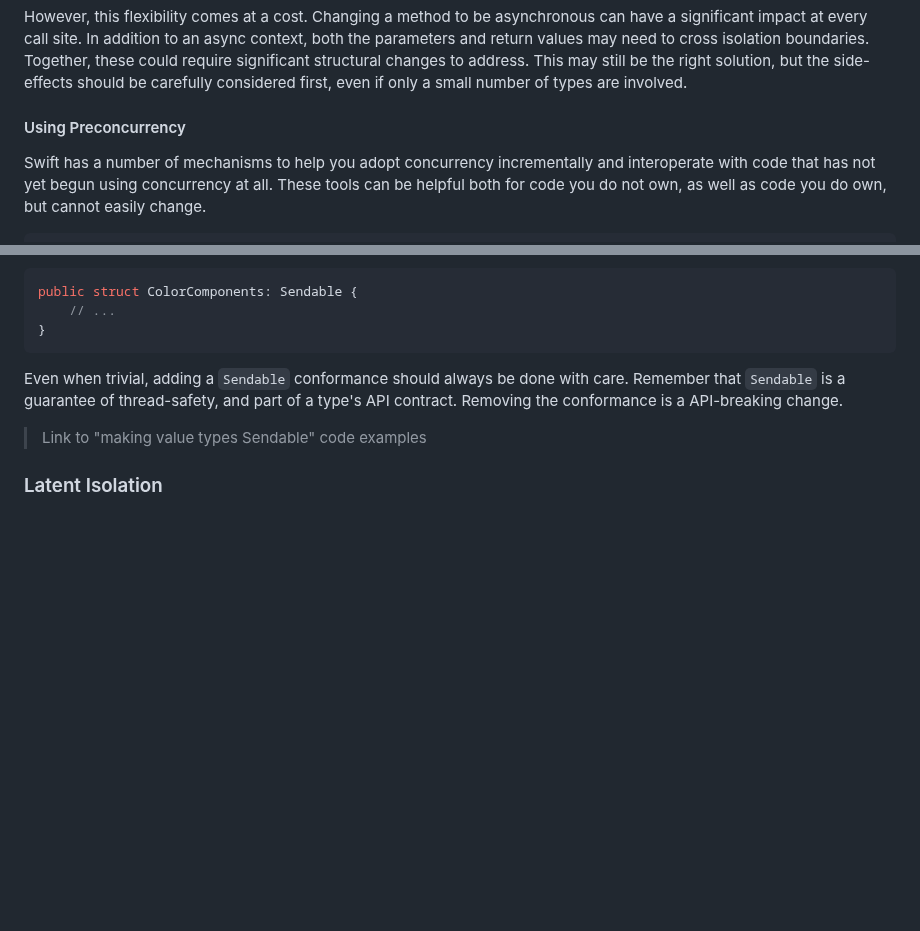
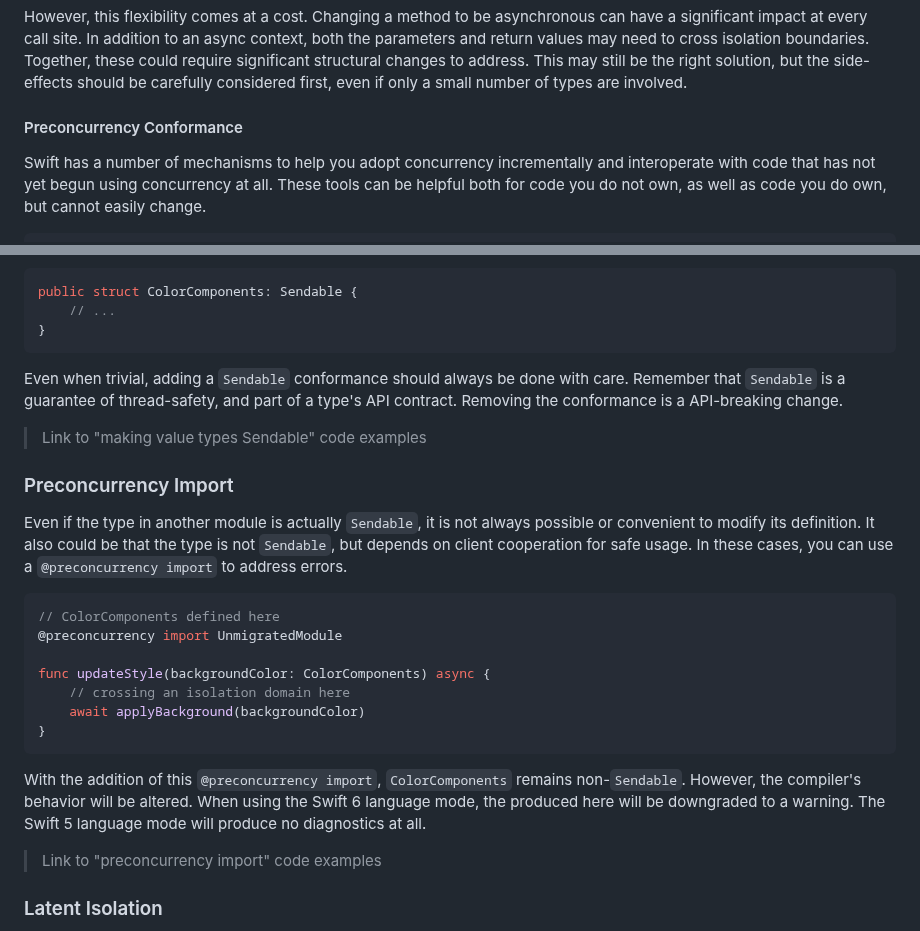
Before and after one commit to apple/swift-migration-guide, a Markdown page: Guide.docc/CommonProblems.md, 2 parts joined by grey strips. Drawn GitHub-style; blank space fills up the shorter version.

Commit message:
Section on preconcurrency import

````diff
--- a/Guide.docc/CommonProblems.md
+++ b/Guide.docc/CommonProblems.md
@@ -300,7 +300,7 @@ Together, these could require significant structural changes to address.
 This may still be the right solution, but the side-effects should be carefully
 considered first, even if only a small number of types are involved.
 
-#### Using Preconcurrency
+#### Preconcurrency Conformance
 
 Swift has a number of mechanisms to help you adopt concurrency incrementally
 and interoperate with code that has not yet begun using concurrency at all.
@@ -473,6 +473,33 @@ Removing the conformance is a API-breaking change.
 
 > Link to "making value types Sendable" code examples
 
+### Preconcurrency Import
+
+Even if the type in another module is actually `Sendable`, it is not always
+possible or convenient to modify its definition.
+It also could be that the type is not `Sendable`, but depends on client
+cooperation for safe usage.
+In these cases, you can use a `@preconcurrency import` to address errors.
+
+```swift
+// ColorComponents defined here
+@preconcurrency import UnmigratedModule
+
+func updateStyle(backgroundColor: ColorComponents) async {
+    // crossing an isolation domain here
+    await applyBackground(backgroundColor)
+}
+```
+
+With the addition of this `@preconcurrency import`,
+`ColorComponents` remains non-`Sendable`.
+However, the compiler's behavior will be altered.
+When using the Swift 6 language mode, the produced here will be downgraded
+to a warning.
+The Swift 5 language mode will produce no diagnostics at all.
+
+> Link to "preconcurrency import" code examples
+
 ### Latent Isolation
 
 Sometimes the _appearent_ need for a `Sendable` type can actually be the
````
